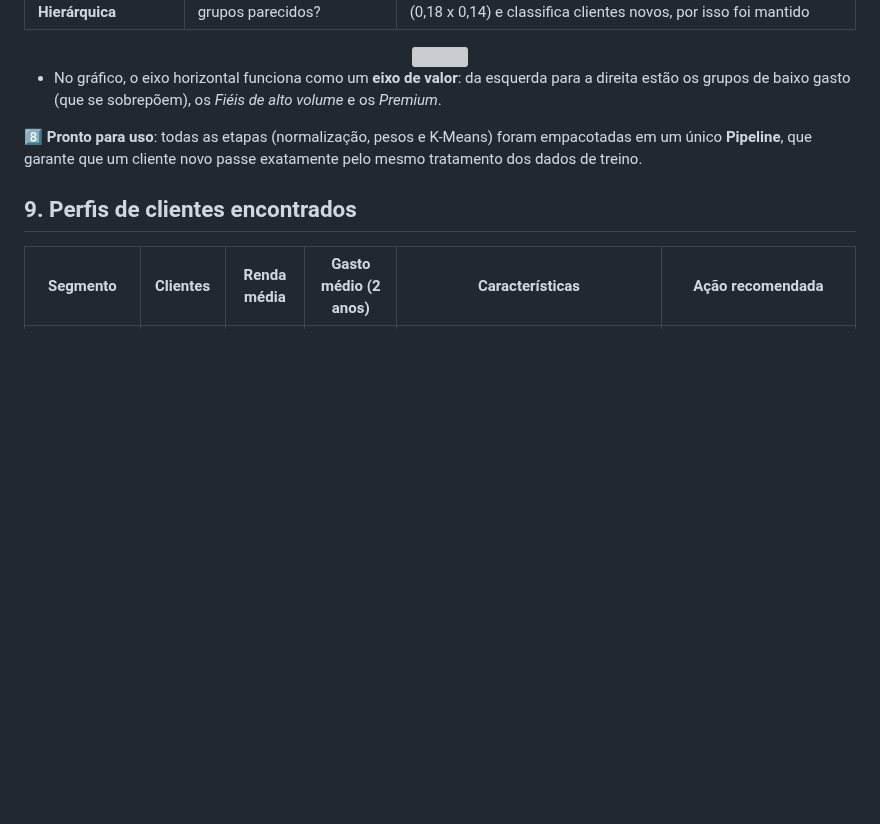
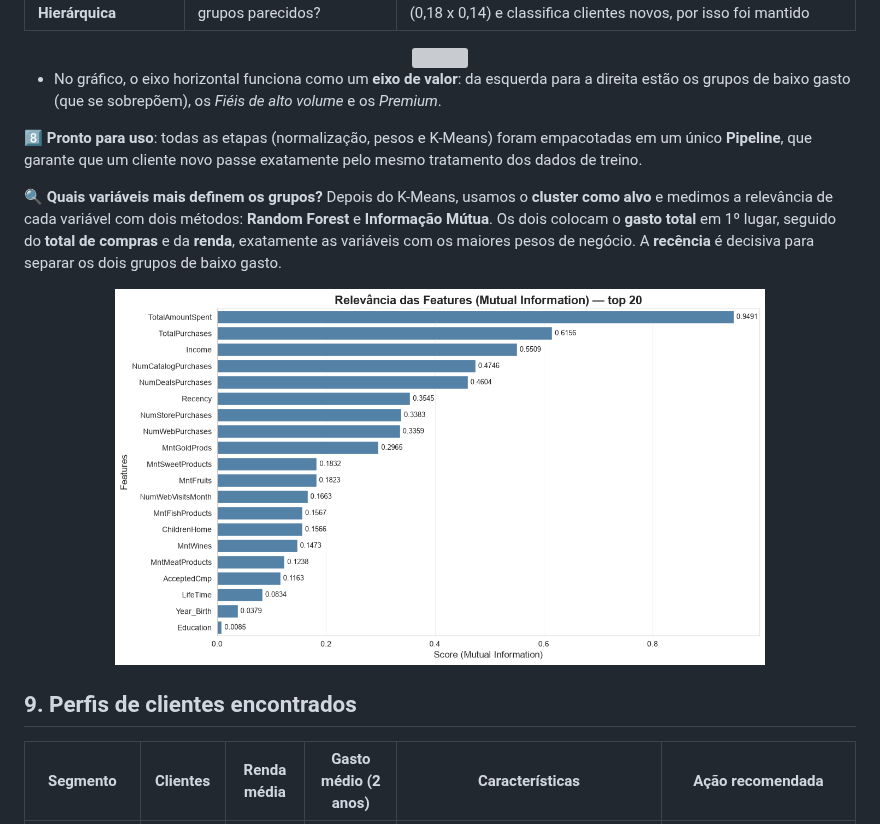
Before and after one commit to RafaelSilva89/Analise_de_clusters_para_segmentar_os_clientes, a Markdown page: README.md, the part around the change. GitHub-like rendering; pictures changed too: Imagens/Informacao mutua.png (added); blank space fills up the shorter version; grey boxes are pictures that could not be loaded.

```diff
--- a/README.md
+++ b/README.md
@@ -209,6 +209,12 @@ Abaixo, cada etapa explicada de forma simples:
 
 **8️⃣ Pronto para uso**: todas as etapas (normalização, pesos e K-Means) foram empacotadas em um único **Pipeline**, que garante que um cliente novo passe exatamente pelo mesmo tratamento dos dados de treino.
 
+**🔍 Quais variáveis mais definem os grupos?** Depois do K-Means, usamos o **cluster como alvo** e medimos a relevância de cada variável com dois métodos: **Random Forest** e **Informação Mútua**. Os dois colocam o **gasto total** em 1º lugar, seguido do **total de compras** e da **renda**, exatamente as variáveis com os maiores pesos de negócio. A **recência** é decisiva para separar os dois grupos de baixo gasto.
+
+<div align="center">
+<img src="Imagens/Informacao%20mutua.png" width="650px">
+</div>
+
 ## 9. Perfis de clientes encontrados
 
 | Segmento | Clientes | Renda média | Gasto médio (2 anos) | Características | Ação recomendada |
```
Also changed, not shown: Imagens/Importancia RF (selecao).png (added), 2 other files.
